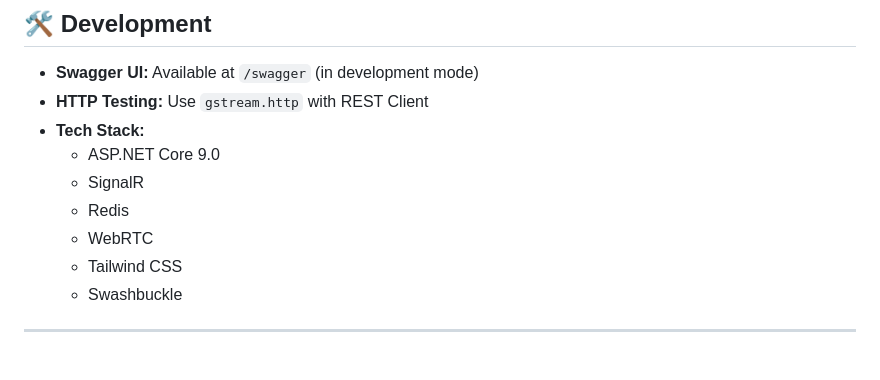
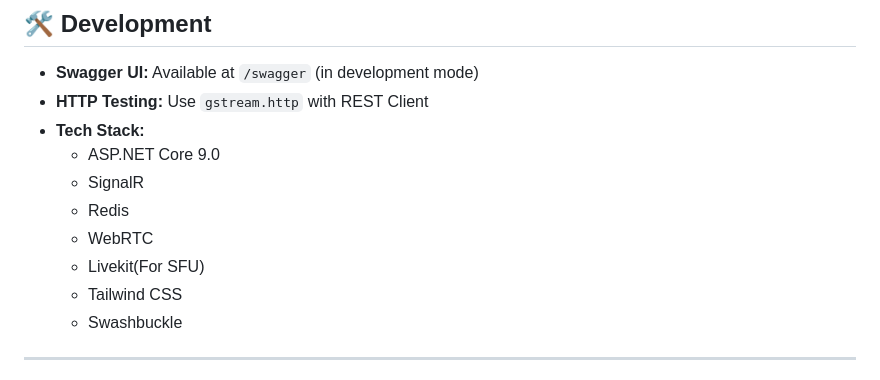
Before and after one commit to ewceniza9009/gstream, a Markdown page: README.md, the part around the change. Rendered like a GitHub page.

```diff
--- a/README.md
+++ b/README.md
@@ -227,6 +227,7 @@ gstream
   - SignalR
   - Redis
   - WebRTC
+  - Livekit(For SFU)
   - Tailwind CSS
   - Swashbuckle
 
```
